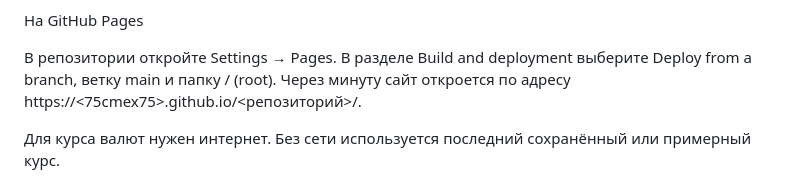
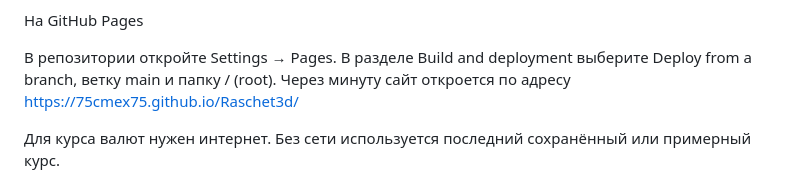
Before and after one commit to 75cmex75/Raschet3d, a Markdown page: README.md, the part around the change. GitHub-like rendering.

```diff
--- a/README.md
+++ b/README.md
@@ -46,7 +46,7 @@
 
 В репозитории откройте Settings → Pages.
 В разделе Build and deployment выберите Deploy from a branch, ветку main и папку / (root).
-Через минуту сайт откроется по адресу https://<75cmex75>.github.io/<репозиторий>/.
+Через минуту сайт откроется по адресу https://75cmex75.github.io/Raschet3d/
 
 Для курса валют нужен интернет. Без сети используется последний сохранённый или примерный курс.
 
```
